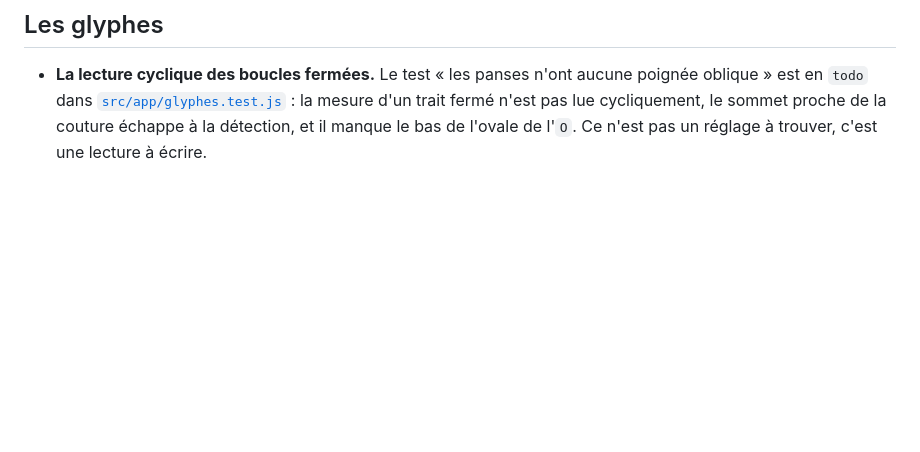
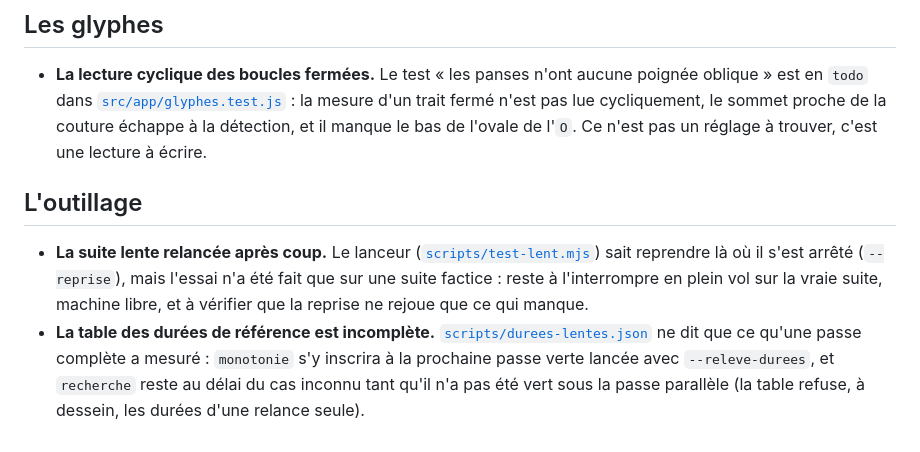
Before and after one commit to Apophenie/apophenie.github.io, a Markdown page: .planning/A-VENIR.md, the part around the change. GitHub-like rendering; blank space fills up the shorter version.

Commit message:
L'index dit aussi ce que le lanceur n'a pas fini
Deux restes de l'outillage : la reprise jamais éprouvée sur la vraie
suite, et la table des durées qui attend une passe verte pour inscrire
monotonie.

Co-Authored-By: Claude Opus 5 (1M context) <noreply@anthropic.com>

```diff
--- a/.planning/A-VENIR.md
+++ b/.planning/A-VENIR.md
@@ -52,3 +52,17 @@
   fermé n'est pas lue cycliquement, le sommet proche de la couture échappe à la
   détection, et il manque le bas de l'ovale de l'`O`. Ce n'est pas un réglage à
   trouver, c'est une lecture à écrire.
+
+## L'outillage
+
+- **La suite lente relancée après coup.** Le lanceur
+  ([`scripts/test-lent.mjs`](../scripts/test-lent.mjs)) sait reprendre là où il
+  s'est arrêté (`--reprise`), mais l'essai n'a été fait que sur une suite
+  factice : reste à l'interrompre en plein vol sur la vraie suite, machine
+  libre, et à vérifier que la reprise ne rejoue que ce qui manque.
+- **La table des durées de référence est incomplète.**
+  [`scripts/durees-lentes.json`](../scripts/durees-lentes.json) ne dit que ce
+  qu'une passe complète a mesuré : `monotonie` s'y inscrira à la prochaine
+  passe verte lancée avec `--releve-durees`, et `recherche` reste au délai du
+  cas inconnu tant qu'il n'a pas été vert sous la passe parallèle (la table
+  refuse, à dessein, les durées d'une relance seule).
```
